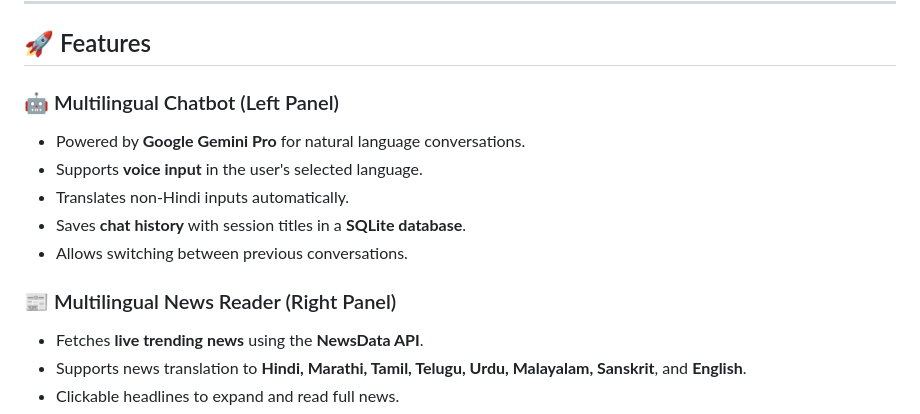
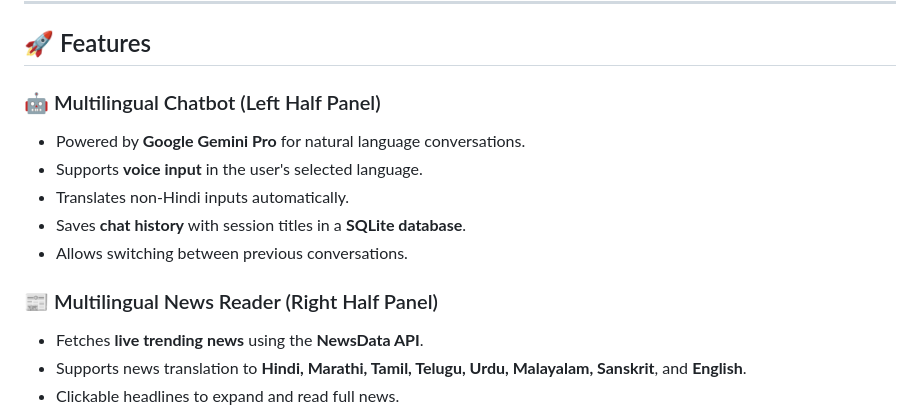
Before and after one commit to RushikeshSonwane03/multilingual-chat-news-bot, a Markdown page: Readme.md, the part around the change. GitHub-like rendering.

Commit message:
Update Readme.md
Panel Titiles Update

```diff
--- a/Readme.md
+++ b/Readme.md
@@ -6,14 +6,14 @@ A full-stack web application that integrates a Gemini Pro-powered multilingual c
 
 ## 🚀 Features
 
-### 🤖 Multilingual Chatbot (Left Panel)
+### 🤖 Multilingual Chatbot (Left Half Panel)
 - Powered by **Google Gemini Pro** for natural language conversations.
 - Supports **voice input** in the user's selected language.
 - Translates non-Hindi inputs automatically.
 - Saves **chat history** with session titles in a **SQLite database**.
 - Allows switching between previous conversations.
 
-### 📰 Multilingual News Reader (Right Panel)
+### 📰 Multilingual News Reader (Right Half Panel)
 - Fetches **live trending news** using the **NewsData API**.
 - Supports news translation to **Hindi, Marathi, Tamil, Telugu, Urdu, Malayalam, Sanskrit**, and **English**.
 - Clickable headlines to expand and read full news.
```
